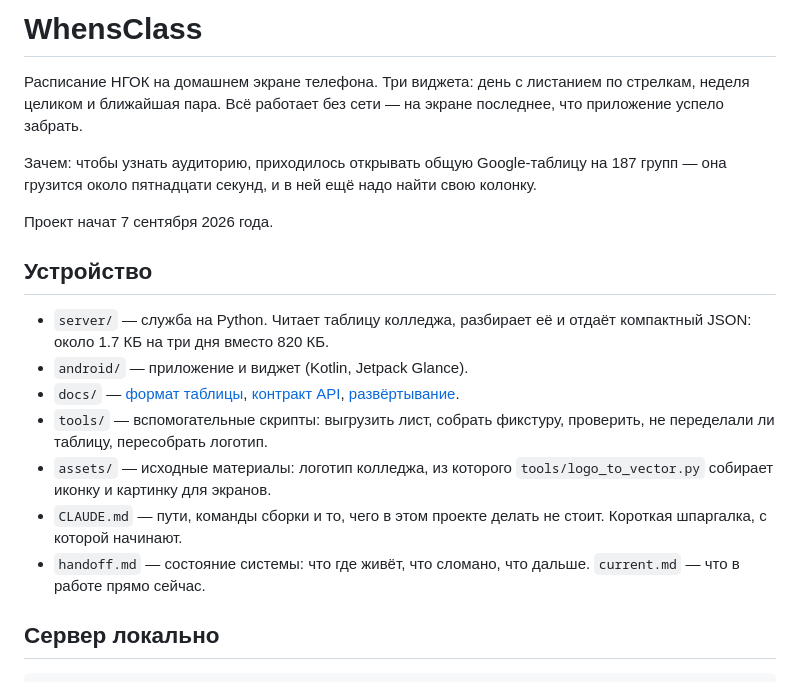
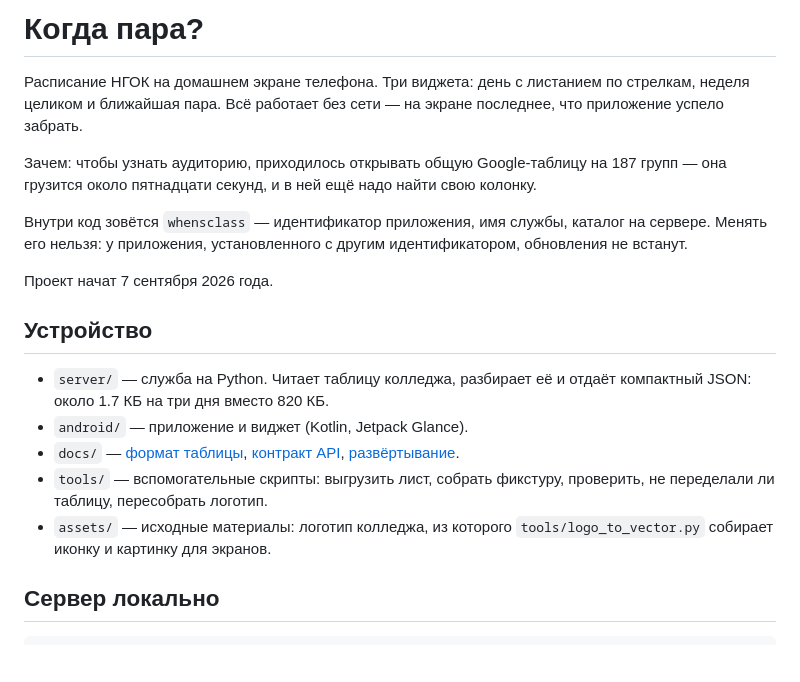
Before and after one commit to tomon-one/kogda-para, a Markdown page: README.md, the part around the change. Rendered like a GitHub page; blank space fills up the shorter version.

Commit message:
README: название приложения

```diff
--- a/README.md
+++ b/README.md
@@ -1,4 +1,4 @@
-# WhensClass
+# Когда пара?
 
 Расписание НГОК на домашнем экране телефона. Три виджета: день с листанием
 по стрелкам, неделя целиком и ближайшая пара. Всё работает без сети — на
@@ -7,6 +7,10 @@
 Зачем: чтобы узнать аудиторию, приходилось открывать общую Google-таблицу на
 187 групп — она грузится около пятнадцати секунд, и в ней ещё надо найти свою
 колонку.
+
+Внутри код зовётся `whensclass` — идентификатор приложения, имя службы, каталог
+на сервере. Менять его нельзя: у приложения, установленного с другим
+идентификатором, обновления не встанут.
 
 Проект начат 7 сентября 2026 года.
 
@@ -21,10 +25,6 @@
   проверить, не переделали ли таблицу, пересобрать логотип.
 - `assets/` — исходные материалы: логотип колледжа, из которого
   `tools/logo_to_vector.py` собирает иконку и картинку для экранов.
-- `CLAUDE.md` — пути, команды сборки и то, чего в этом проекте делать не
-  стоит. Короткая шпаргалка, с которой начинают.
-- `handoff.md` — состояние системы: что где живёт, что сломано, что дальше.
-  `current.md` — что в работе прямо сейчас.
 
 ## Сервер локально
 
```
